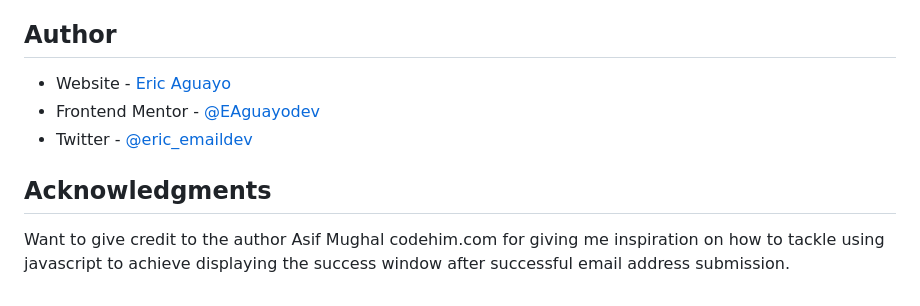
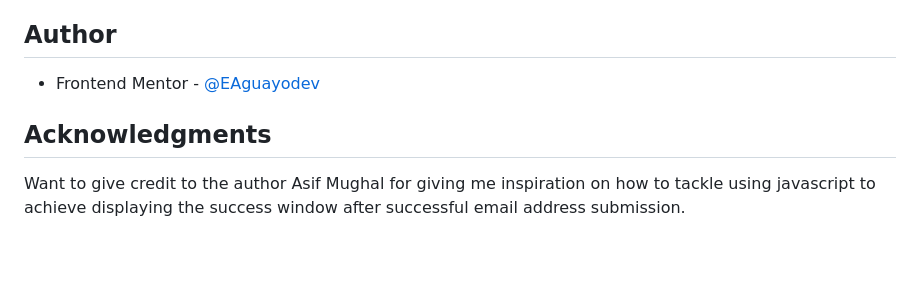
Before and after one commit to EAguayodev/newsletter-signup-with-success-message, a Markdown page: README.md, the part around one of its changes. Drawn GitHub-style; blank space fills up the shorter version.

```diff
--- a/README.md
+++ b/README.md
@@ -132,10 +130,8 @@ Implement and test the menu in various browsers and devices to ensure compatibil
 
 ## Author
 
-- Website - [Eric Aguayo](https://www.ericaguayo.com)
 - Frontend Mentor - [@EAguayodev](https://www.frontendmentor.io/profile/EAguayodev)
-- Twitter - [@eric_emaildev](https://www.twitter.com/eric_emaildev)
 
 ## Acknowledgments
 
-Want to give credit to the author Asif Mughal codehim.com for giving me inspiration on how to tackle using javascript to achieve displaying the success window after successful email address submission.
+Want to give credit to the author Asif Mughal for giving me inspiration on how to tackle using javascript to achieve displaying the success window after successful email address submission.
```
Also changed, not shown: other parts of README.md (+5 -7 lines).
